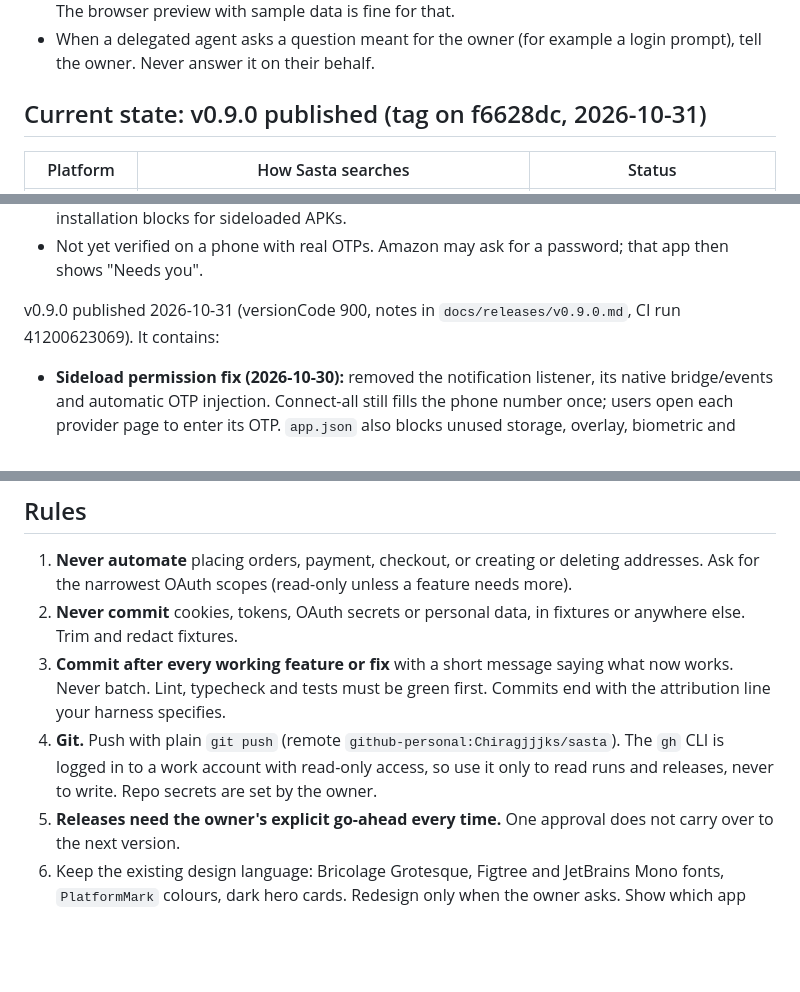
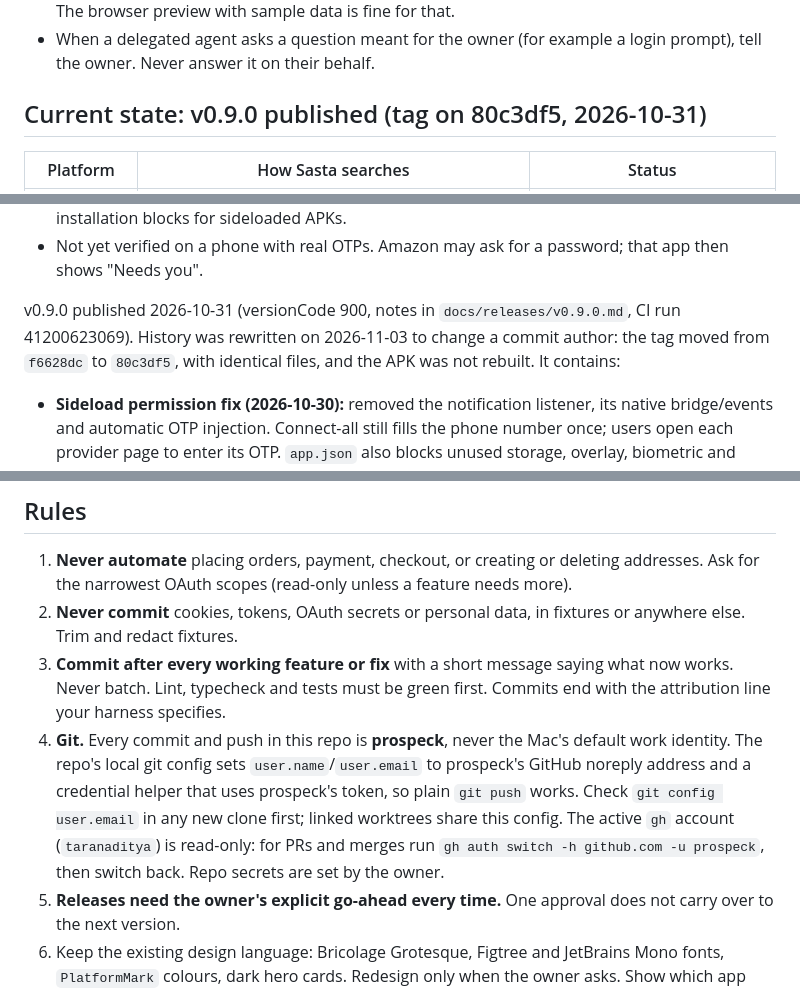
Before and after one commit to Chiragjjjks/sasta, a Markdown page: AGENTS.md, 3 parts joined by grey strips. Rendered like a GitHub page; blank space fills up the shorter version.

Commit message:
Docs: new commit IDs after the author rewrite; all git work goes through prospeck
Co-Authored-By: Claude Opus 5.5 <noreply@anthropic.com>

```diff
--- a/AGENTS.md
+++ b/AGENTS.md
@@ -21,7 +21,7 @@ Owner: Chirag (GitHub `Chiragjjjks`), Bengaluru. The test location is Rajajinaga
 - They care a lot about UI clarity ("instinct-to-UI"). Before declaring UI work done, check it visually. The browser preview with sample data is fine for that.
 - When a delegated agent asks a question meant for the owner (for example a login prompt), tell the owner. Never answer it on their behalf.
 
-## Current state: v0.9.0 published (tag on f6628dc, 2026-10-31)
+## Current state: v0.9.0 published (tag on 80c3df5, 2026-10-31)
 
 | Platform | How Sasta searches | Status |
 |---|---|---|
@@ -47,7 +47,7 @@ v0.8.0 published (2026-10-29): **one-tap connect with OTP auto-fill**.
 - That release included `OtpListenerService` for notification-based OTP auto-fill. **Removed on main after v0.8.0** because the notification-listener declaration can trigger Google Play Protect installation blocks for sideloaded APKs.
 - Not yet verified on a phone with real OTPs. Amazon may ask for a password; that app then shows "Needs you".
 
-v0.9.0 published 2026-10-31 (versionCode 900, notes in `docs/releases/v0.9.0.md`, CI run 41200623069). It contains:
+v0.9.0 published 2026-10-31 (versionCode 900, notes in `docs/releases/v0.9.0.md`, CI run 41200623069). History was rewritten on 2026-11-03 to change a commit author: the tag moved from `f6628dc` to `80c3df5`, with identical files, and the APK was not rebuilt. It contains:
 - **Sideload permission fix (2026-10-30):** removed the notification listener, its native bridge/events and automatic OTP injection. Connect-all still fills the phone number once; users open each provider page to enter its OTP. `app.json` also blocks unused storage, overlay, biometric and vibration permissions. CI decodes the final APK manifest and runs `scripts/check-apk-manifest.py` to allow only internet, foreground location and the app-private receiver permission, and reject notification-reading/accessibility services. See `docs/ANDROID-INSTALL.md`. v0.8.0 still has the old notification listener; v0.9.0 does not.
 - **Landing site** in `site/` (plain HTML/CSS/JS, no build step; preview with `npx serve site`). It is modelled on the Downmix Renderer page, with editorial touches from Kenpath's Svara page, and includes an interactive sample-price demo. It is live at https://chiragjjjks.github.io/sasta/. `.github/workflows/site.yml` publishes `site/` to the `gh-pages` branch on every change, and Pages serves that branch, the same way Downmix Renderer is hosted. Download buttons link straight to the APK, and `main.js` switches them to the newest release at load time. The site also announces food delivery as **coming soon** (Zomato, Swiggy food, Ownly by Rapido, Swish). The app now has them (see Food section below); keep the site at "coming soon" until food is verified on a phone.
 - **Multi-product search (merged from `feat/multi-search` 2026-10-31):** in Grocery, type or paste up to 5 products (`lays, maggi, amul butter`); each becomes a chip and **Compare N** searches them one at a time, with a 2 s pause after network work. Results show a best-price-per-product card, then one section per product. Engine: `core/search-batch.ts` (`parseTerms`, `createBatchScheduler`, `rankGroups`), store `batch`/`searchMany`/`stopBatch`/`removeQuery`/`retryQuery`, and `SourceRef {batchId, queryId}` on compare/save/cart actions with no fallback. UI: `ui/TermsInput.tsx` (passed to `SearchHeader` as its `bar`), `ui/BatchResults.tsx`. Spec and follow-ups: `docs/MULTI_SEARCH_PLAN.md`. Planned by a researcher, a backend agent (GPT-6.1 Sol) and a frontend agent (Claude Sonnet), led by Claude. Checked in the browser preview only; not yet on a phone.
@@ -142,7 +142,7 @@ Sign-in and live search only work in a native Android build, not Expo Go or the
 1. **Never automate** placing orders, payment, checkout, or creating or deleting addresses. Ask for the narrowest OAuth scopes (read-only unless a feature needs more).
 2. **Never commit** cookies, tokens, OAuth secrets or personal data, in fixtures or anywhere else. Trim and redact fixtures.
 3. **Commit after every working feature or fix** with a short message saying what now works. Never batch. Lint, typecheck and tests must be green first. Commits end with the attribution line your harness specifies.
-4. **Git.** Push with plain `git push` (remote `github-personal:Chiragjjjks/sasta`). The `gh` CLI is logged in to a work account with read-only access, so use it only to read runs and releases, never to write. Repo secrets are set by the owner.
+4. **Git.** Every commit and push in this repo is **prospeck**, never the Mac's default work identity. The repo's local git config sets `user.name`/`user.email` to prospeck's GitHub noreply address and a credential helper that uses prospeck's token, so plain `git push` works. Check `git config user.email` in any new clone first; linked worktrees share this config. The active `gh` account (`taranaditya`) is read-only: for PRs and merges run `gh auth switch -h github.com -u prospeck`, then switch back. Repo secrets are set by the owner.
 5. **Releases need the owner's explicit go-ahead every time.** One approval does not carry over to the next version.
 6. Keep the existing design language: Bricolage Grotesque, Figtree and JetBrains Mono fonts, `PlatformMark` colours, dark hero cards. Redesign only when the owner asks. Show which app each price comes from wherever prices appear.
 7. If a platform is blocked or needs something you can't get, record it in `docs/platforms/<platform>.md` and move on. Don't fight bot protection.
```
Also changed, not shown: docs/MCP_SERVER.md (+3 -3 lines).
